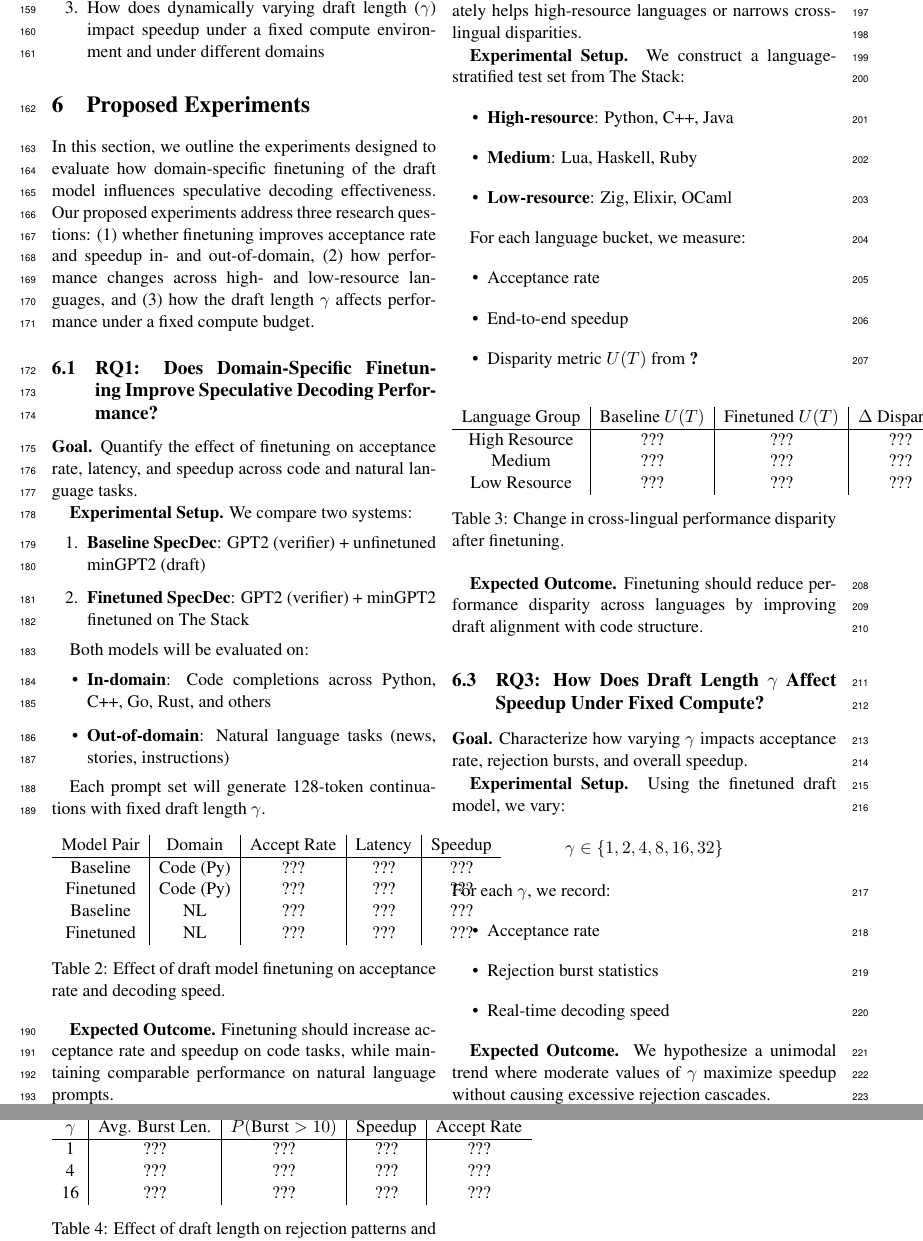
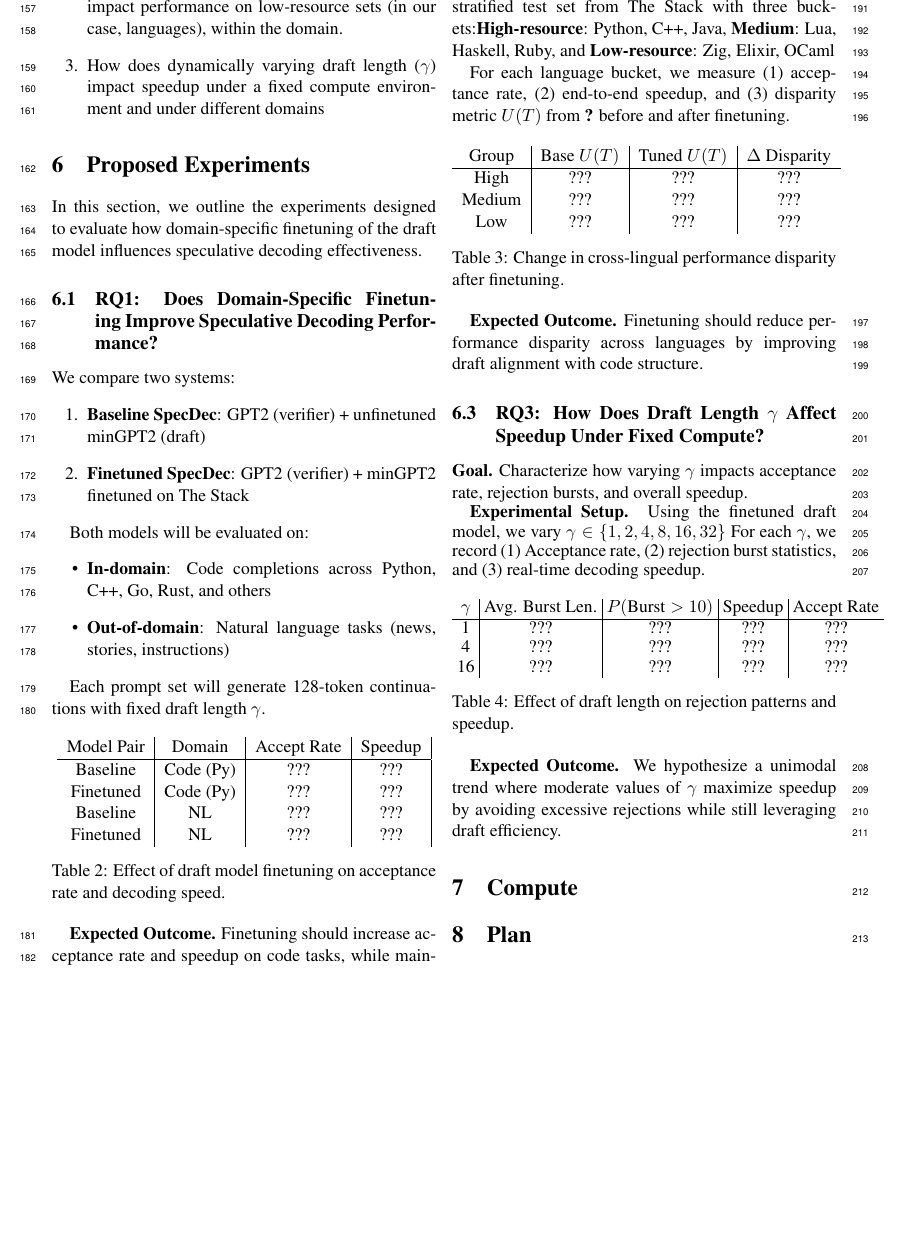
Before and after one commit to tsurbs/SpecDec, a LaTeX document (paper/report_2.tex): two parts of pages 3 and 4 of 4 before the commit and part of page 3 of 4 after it, the two joined at a grey line, cut at the place of the change, the shorter picture padded with empty space. Compiled offline with pdfLaTeX.

Commit message:
clean up report

```diff
--- a/paper/report_2.tex
+++ b/paper/report_2.tex
@@ -125,14 +125,9 @@ We want to answer a few fundamental research questions:
 
 \section{Proposed Experiments}
 
-In this section, we outline the experiments designed to evaluate how domain-specific finetuning of the draft model influences speculative decoding effectiveness. Our proposed experiments address three research questions: (1) whether finetuning improves acceptance rate and speedup in- and out-of-domain, (2) how performance changes across high- and low-resource languages, and (3) how the draft length $\gamma$ affects performance under a fixed compute budget.
+In this section, we outline the experiments designed to evaluate how domain-specific finetuning of the draft model influences speculative decoding effectiveness.
 
 \subsection{RQ1: Does Domain-Specific Finetuning Improve Speculative Decoding Performance?}
-
-\textbf{Goal.}
-Quantify the effect of finetuning on acceptance rate, latency, and speedup across code and natural language tasks.
-
-\textbf{Experimental Setup.}
 We compare two systems:
 \begin{enumerate}
     \item \textbf{Baseline SpecDec}: GPT2 (verifier) + unfinetuned minGPT2 (draft)
@@ -150,12 +145,12 @@ Each prompt set will generate 128-token continuations with fixed draft length $\
 \begin{table}[h]
     \centering
     \begin{tabular}{c|c|c|c|c}
-        Model Pair & Domain & Accept Rate & Latency & Speedup \\
+        Model Pair & Domain & Accept Rate & Speedup \\
         \hline
-        Baseline & Code (Py) & ??? & ??? & ??? \\
-        Finetuned & Code (Py) & ??? & ??? & ??? \\
-        Baseline & NL & ??? & ??? & ??? \\
-        Finetuned & NL & ??? & ??? & ??? \\
+        Baseline & Code (Py) & ??? & ???\\
+        Finetuned & Code (Py) & ??? & ???\\
+        Baseline & NL & ??? & ???\\
+        Finetuned & NL & ??? & ???\\
     \end{tabular}
     \caption{Effect of draft model finetuning on acceptance rate and decoding speed.}
     \label{tab:rq1}
@@ -170,28 +165,19 @@ Finetuning should increase acceptance rate and speedup on code tasks, while main
 Determine whether finetuning disproportionately helps high-resource languages or narrows cross-lingual disparities.
 
 \textbf{Experimental Setup.}
-We construct a language-stratified test set from The Stack:
-\begin{itemize}
-    \item \textbf{High-resource}: Python, C++, Java
-    \item \textbf{Medium}: Lua, Haskell, Ruby
-    \item \textbf{Low-resource}: Zig, Elixir, OCaml
+We construct a language-stratified test set from The Stack with three buckets:\textbf{High-resource}: Python, C++, Java, \textbf{Medium}: Lua, Haskell, Ruby, and \textbf{Low-resource}: Zig, Elixir, OCaml
 \end{itemize}
 
-For each language bucket, we measure:
-\begin{itemize}
-    \item Acceptance rate
-    \item End-to-end speedup
-    \item Disparity metric $U(T)$ from \citet{sandler2025disparateimpactsspeculativedecoding}
-\end{itemize}
+For each language bucket, we measure (1) acceptance rate, (2) end-to-end speedup, and (3) disparity metric $U(T)$ from \citet{sandler2025disparateimpactsspeculativedecoding} before and after finetuning.
 
 \begin{table}[h]
     \centering
     \begin{tabular}{c|c|c|c}
-        Language Group & Baseline $U(T)$ & Finetuned $U(T)$ & $\Delta$ Disparity \\
+        Group & Base $U(T)$ & Tuned $U(T)$ & $\Delta$ Disparity \\
         \hline
-        High Resource & ??? & ??? & ??? \\
+        High & ??? & ??? & ??? \\
         Medium & ??? & ??? & ??? \\
-        Low Resource & ??? & ??? & ??? \\
+        Low & ??? & ??? & ??? \\
     \end{tabular}
     \caption{Change in cross-lingual performance disparity after finetuning.}
     \label{tab:rq2}
@@ -206,16 +192,19 @@ Finetuning should reduce performance disparity across languages by improving dra
 Characterize how varying $\gamma$ impacts acceptance rate, rejection bursts, and overall speedup.
 
 \textbf{Experimental Setup.}
-Using the finetuned draft model, we vary:
-\[
-\gamma \in \{1, 2, 4, 8, 16, 32\}
-\]
-For each $\gamma$, we record:
-\begin{itemize}
-    \item Acceptance rate
-    \item Rejection burst statistics
-    \item Real-time decoding speed
-\end{itemize}
+Using the finetuned draft model, we vary $\gamma \in \{1, 2, 4, 8, 16, 32\}$
+For each $\gamma$, we record (1) Acceptance rate, (2) rejection burst statistics, and (3) real-time decoding speedup.
+% Reduce inter-column spacing and use a smaller font for the upcoming table.
+\setlength{\tabcolsep}{3pt} % default is ~6pt
+\renewcommand{\arraystretch}{0.9}
+\small
+
+% Short, stacked column headings to collapse header width
+\newcommand{\colGamma}{\shortstack{$\gamma$}}
+\newcommand{\colAvgBurst}{\shortstack{Avg.\\Burst Len.}}
+\newcommand{\colPBurst}{\shortstack{$P(\mathrm{Burst}>10)$}}
+\newcommand{\colSpeedup}{\shortstack{Speedup}}
+\newcommand{\colAccept}{\shortstack{Accept\\Rate}}
 
 \begin{table}[h]
     \centering
@@ -229,6 +218,9 @@ For each $\gamma$, we record:
     \caption{Effect of draft length on rejection patterns and speedup.}
     \label{tab:rq3}
 \end{table}
+\normalsize
+\setlength{\tabcolsep}{6pt}
+\renewcommand{\arraystretch}{1}
 
 \textbf{Expected Outcome.}
-We hypothesize a unimodal trend where moderate values of $\gamma$ maximize speedup without causing excessive rejection cascades.
+We hypothesize a unimodal trend where moderate values of $\gamma$ maximize speedup by avoiding excessive rejections while still leveraging draft efficiency.
```
Also changed, not shown: paper/report_2.pdf, paper/report_2.tex (12 more changed lines).
